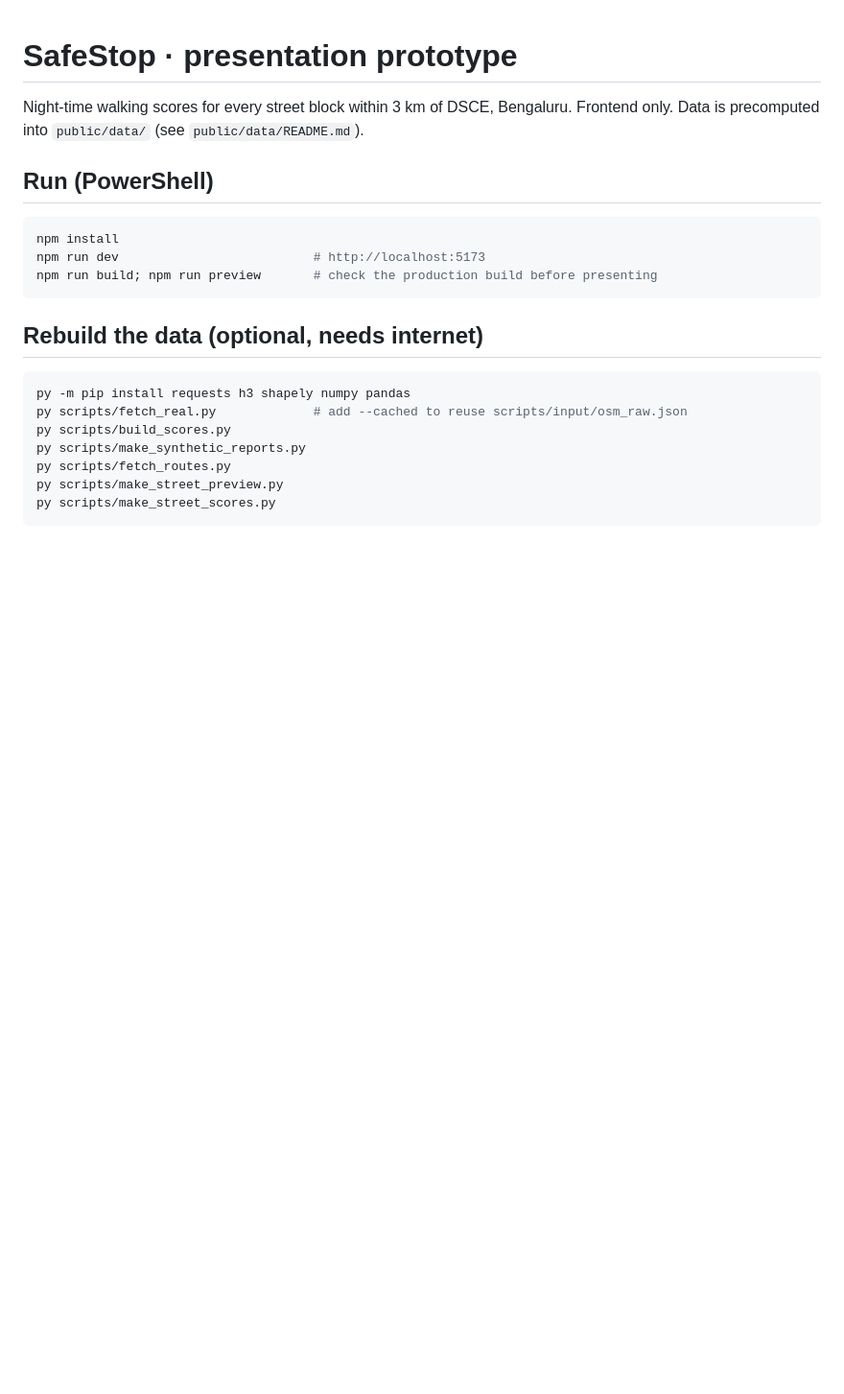
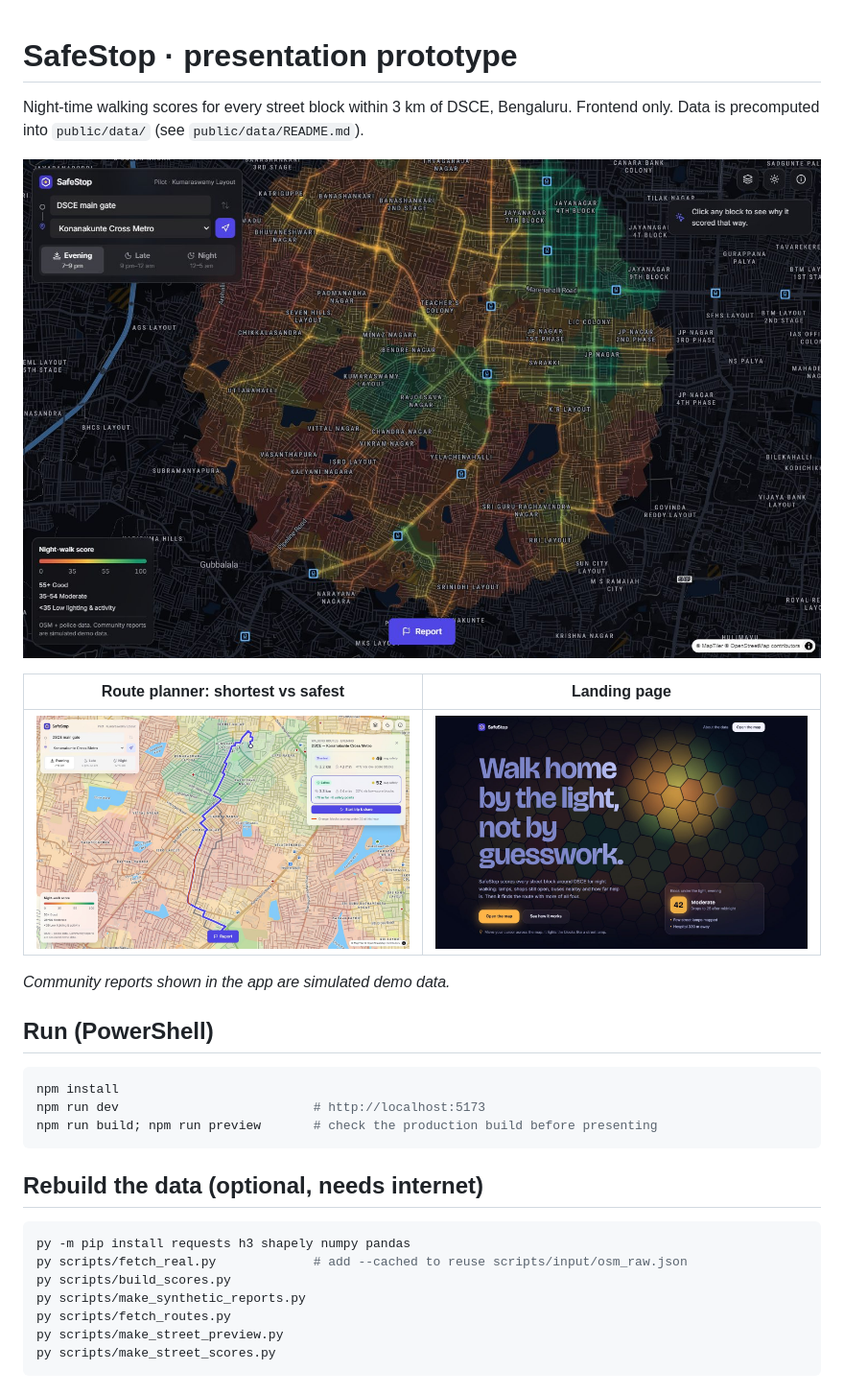
Before and after one commit to Garv1105/Safe-Stop, a Markdown page: README.md, the part around the change. Shown at 96% size. GitHub-like rendering; pictures changed too: docs/screenshots/landing.jpg (added), docs/screenshots/map-dark.jpg (added), docs/screenshots/routes-light.jpg (added); blank space fills up the shorter version.

Commit message:
README: add prototype screenshots
Co-Authored-By: Claude Opus 5.5 <noreply@anthropic.com>

```diff
--- a/README.md
+++ b/README.md
@@ -1,6 +1,14 @@
 # SafeStop · presentation prototype
 
 Night-time walking scores for every street block within 3 km of DSCE, Bengaluru. Frontend only. Data is precomputed into `public/data/` (see `public/data/README.md`).
+
+![Night-walk scores around DSCE: streets coloured by safety on a dark map](docs/screenshots/map-dark.jpg)
+
+| Route planner: shortest vs safest | Landing page |
+|---|---|
+| ![Shortest and safest walking routes from DSCE to Konanakunte Cross Metro](docs/screenshots/routes-light.jpg) | ![SafeStop landing page](docs/screenshots/landing.jpg) |
+
+*Community reports shown in the app are simulated demo data.*
 
 ## Run (PowerShell)
 
```
